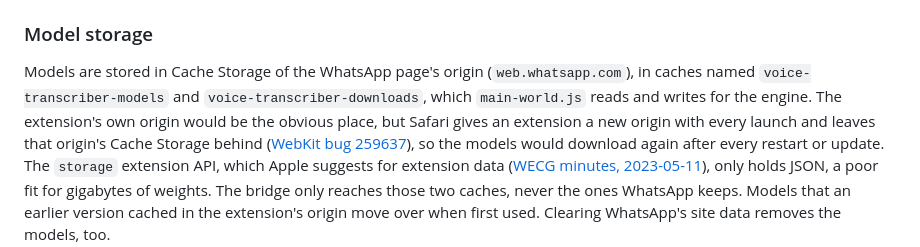
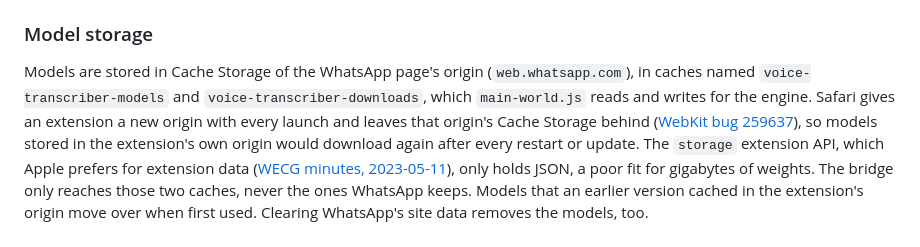
Before and after one commit to tomayac/voice-transcriber-for-whatsapp, a Markdown page: README.md, the part around the change. Rendered like a GitHub page.

Commit message:
Reword the model storage notes

```diff
--- a/README.md
+++ b/README.md
@@ -100,12 +100,11 @@ web.whatsapp.com
 Models are stored in Cache Storage of the WhatsApp page's origin
 (`web.whatsapp.com`), in caches named `voice-transcriber-models` and
 `voice-transcriber-downloads`, which `main-world.js` reads and writes for the
-engine. The extension's own origin would be the obvious place, but Safari gives
-an extension a new origin with every launch and leaves that origin's Cache
-Storage behind
-([WebKit bug 259637](https://bugs.webkit.org/show_bug.cgi?id=259637)), so the
-models would download again after every restart or update. The `storage`
-extension API, which Apple suggests for extension data
+engine. Safari gives an extension a new origin with every launch and leaves that
+origin's Cache Storage behind
+([WebKit bug 259637](https://bugs.webkit.org/show_bug.cgi?id=259637)), so models
+stored in the extension's own origin would download again after every restart or
+update. The `storage` extension API, which Apple prefers for extension data
 ([WECG minutes, 2023-05-11](https://github.com/w3c/webextensions/blob/main/_minutes/2023-05-11-wecg.md)),
 only holds JSON, a poor fit for gigabytes of weights. The bridge only reaches
 those two caches, never the ones WhatsApp keeps. Models that an earlier version
```
